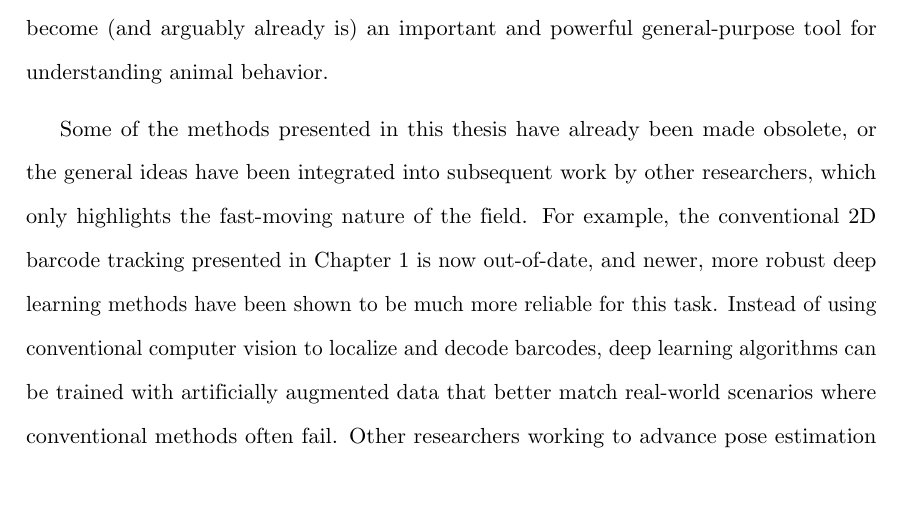
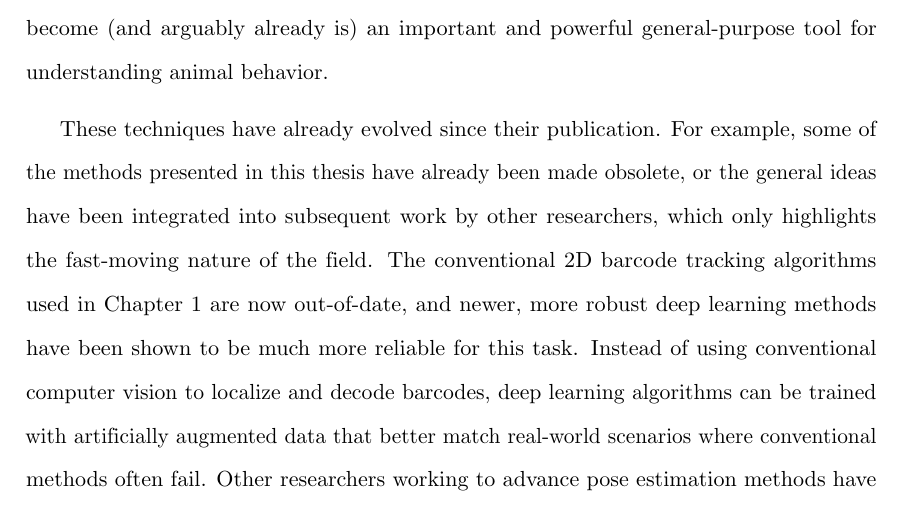
Before and after one commit to jgraving/Graving_IMPRS_Thesis, a LaTeX thesis (Graving_IMPRS_Thesis/Graving_IMPRS_PhD_Proposal.tex): part of page 104 of 157, cut so that both start at the same text, the shorter picture padded with empty space. Compiled offline with pdfLaTeX.

Commit message:
Update discussion

```diff
--- a/Graving_IMPRS_Thesis/Graving_IMPRS_PhD_Proposal.tex
+++ b/Graving_IMPRS_Thesis/Graving_IMPRS_PhD_Proposal.tex
@@ -864,7 +864,7 @@ The code for VAE-SNE is freely available at \href{https://github.com/jgraving/va
 \markboth{Discussion}{Discussion}
 Here I have discussed computer vision and deep learning-based methods for the study of animal behavior. I highlighted existing methods and introduced new advances in these methodological areas that helped to solve some of the limitations of existing approaches. Some of the work presented here has already been widely adopted by the animal behavior community and has aided other researchers to make further advances in the field of behavioral quantification. However, this field of quantitative behavioral research is still in its infancy and the techniques presented in this thesis are only scratching the surface of the full set of approaches that are available for studying animal behavior. In the future, it is likely that even more general-purpose methods will be developed and applied to a range of experimental tasks. Considering the different use cases and applications that are highlighted in this thesis, deep learning and computational modelling will almost certainly become (and arguably already is) an important and powerful general-purpose tool for understanding animal behavior.
 
-Some of the methods presented in this thesis have already been made obsolete, or the general ideas have been integrated into subsequent work by other researchers, which only highlights the fast-moving nature of the field. For example, the conventional 2D barcode tracking presented in Chapter 1 is now out-of-date, and newer,  more robust deep learning methods have been shown to be much more reliable for this task. Instead of using conventional computer vision to localize and decode barcodes, deep learning algorithms can be trained with artificially augmented data that better match real-world scenarios where conventional methods often fail. Other researchers working to advance pose estimation methods have begun to apply the ideas I proposed in Chapter 2, and have extended these methods to directly estimate posture and track pairs and groups of individuals. However, many challenging limitations still remain for these methods and there is a great deal of work left to be done. For example, re-identifying individuals after visual occlusions still remains a challenging problem, especially in cases where the lighting or other environmental factors have changed from previous identifications.
+These techniques have already evolved since their publication. For example, some of the methods presented in this thesis have already been made obsolete, or the general ideas have been integrated into subsequent work by other researchers, which only highlights the fast-moving nature of the field. The conventional 2D barcode tracking algorithms used in Chapter 1 are now out-of-date, and newer, more robust deep learning methods have been shown to be much more reliable for this task. Instead of using conventional computer vision to localize and decode barcodes, deep learning algorithms can be trained with artificially augmented data that better match real-world scenarios where conventional methods often fail. Other researchers working to advance pose estimation methods have begun to apply the ideas I proposed in Chapter 2, and have extended these methods to directly estimate posture and track pairs and groups of individuals. However, many challenging limitations still remain for these methods and there is a great deal of work left to be done. For example, re-identifying individuals after visual occlusions still remains a challenging problem, especially in cases where the lighting or other environmental factors have changed from previous identifications.
 
 \newpage
 
```
